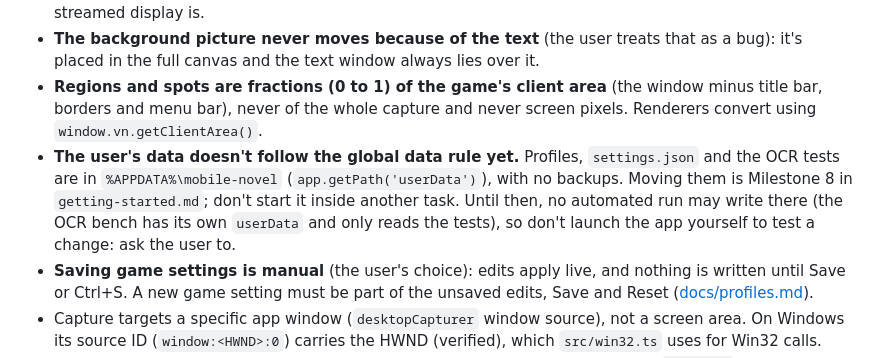
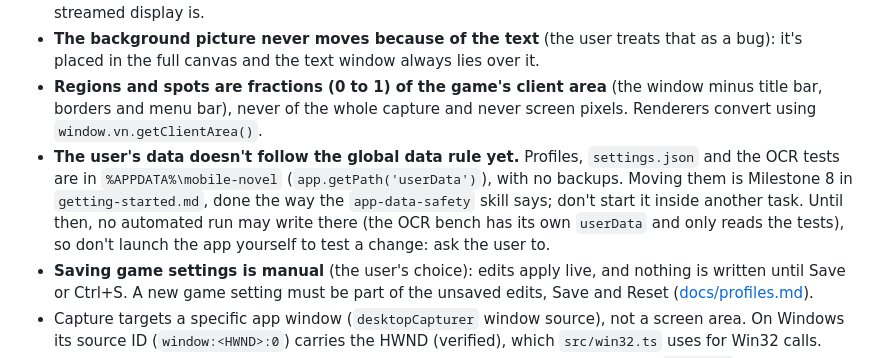
Before and after one commit to stevenwright1243/mobile-novels, a Markdown page: CLAUDE.md, the part around the change. GitHub-like rendering.

Commit message:
Point the data line at the app-data-safety skill
Co-Authored-By: Claude Opus 5.5 <noreply@anthropic.com>

```diff
--- a/CLAUDE.md
+++ b/CLAUDE.md
@@ -74,7 +74,7 @@ Packaged builds have Electron fuses set (`RunAsNode` off, `OnlyLoadAppFromAsar`
 - **Layouts are responsive:** CSS Grid with named areas for page/zone layout, flexbox only for one-dimensional rows, `fr`/`clamp()` instead of fixed pixel sizes, and media/container queries for big shape changes. Don't hard-code an output resolution; the portrait view must fit whatever size the window or streamed display is.
 - **The background picture never moves because of the text** (the user treats that as a bug): it's placed in the full canvas and the text window always lies over it.
 - **Regions and spots are fractions (0 to 1) of the game's client area** (the window minus title bar, borders and menu bar), never of the whole capture and never screen pixels. Renderers convert using `window.vn.getClientArea()`.
-- **The user's data doesn't follow the global data rule yet.** Profiles, `settings.json` and the OCR tests are in `%APPDATA%\mobile-novel` (`app.getPath('userData')`), with no backups. Moving them is Milestone 8 in `getting-started.md`; don't start it inside another task. Until then, no automated run may write there (the OCR bench has its own `userData` and only reads the tests), so don't launch the app yourself to test a change: ask the user to.
+- **The user's data doesn't follow the global data rule yet.** Profiles, `settings.json` and the OCR tests are in `%APPDATA%\mobile-novel` (`app.getPath('userData')`), with no backups. Moving them is Milestone 8 in `getting-started.md`, done the way the `app-data-safety` skill says; don't start it inside another task. Until then, no automated run may write there (the OCR bench has its own `userData` and only reads the tests), so don't launch the app yourself to test a change: ask the user to.
 - **Saving game settings is manual** (the user's choice): edits apply live, and nothing is written until Save or Ctrl+S. A new game setting must be part of the unsaved edits, Save and Reset ([docs/profiles.md](docs/profiles.md)).
 - Capture targets a specific app window (`desktopCapturer` window source), not a screen area. On Windows its source ID (`window:<HWND>:0`) carries the HWND (verified), which `src/win32.ts` uses for Win32 calls.
 - Win32 calls go through koffi (v3: pointers are BigInts, so HWNDs are declared as `intptr_t` and passed as numbers) in `src/win32.ts`, main process only. koffi is marked external in `vite.main.config.mts` because native modules can't be bundled.
```
